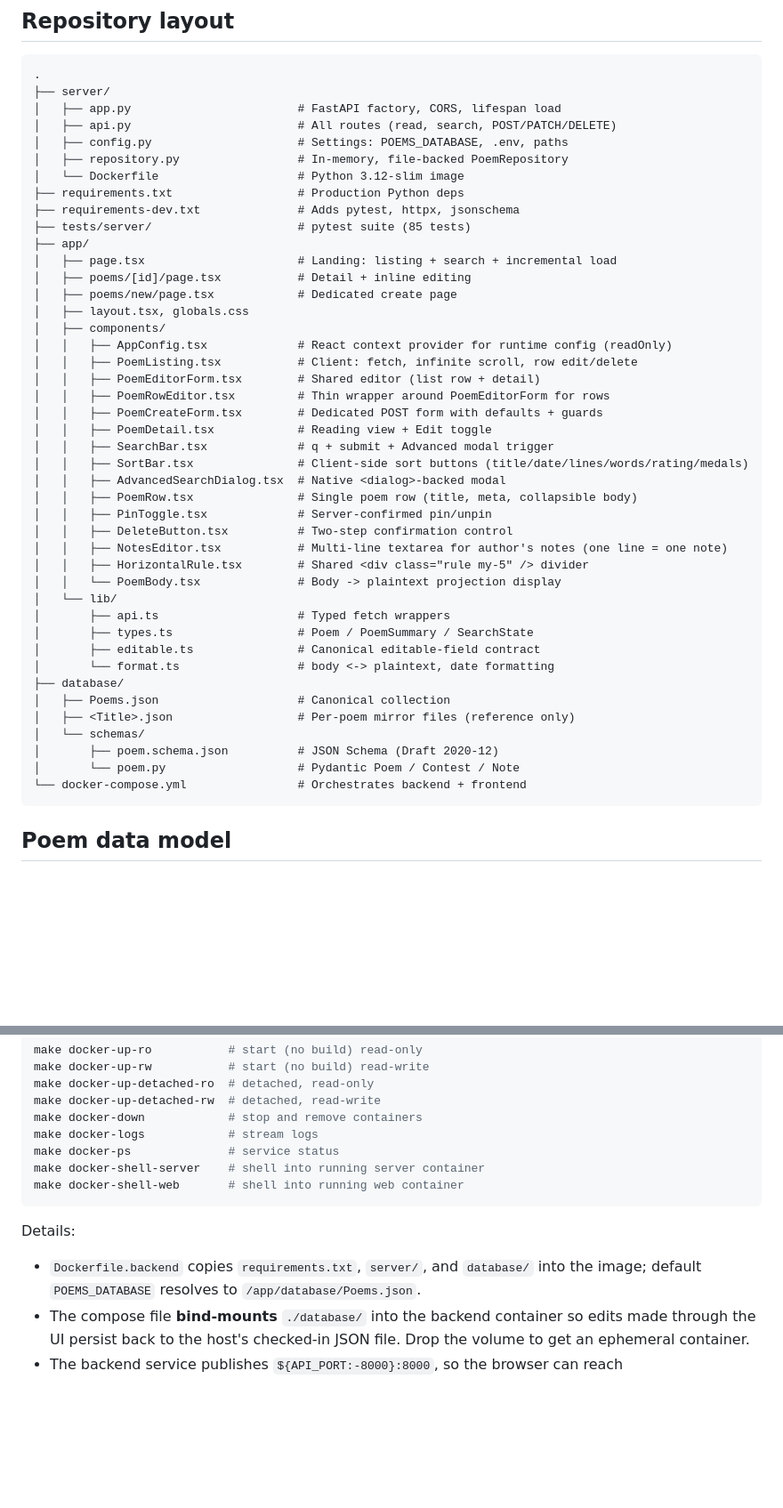
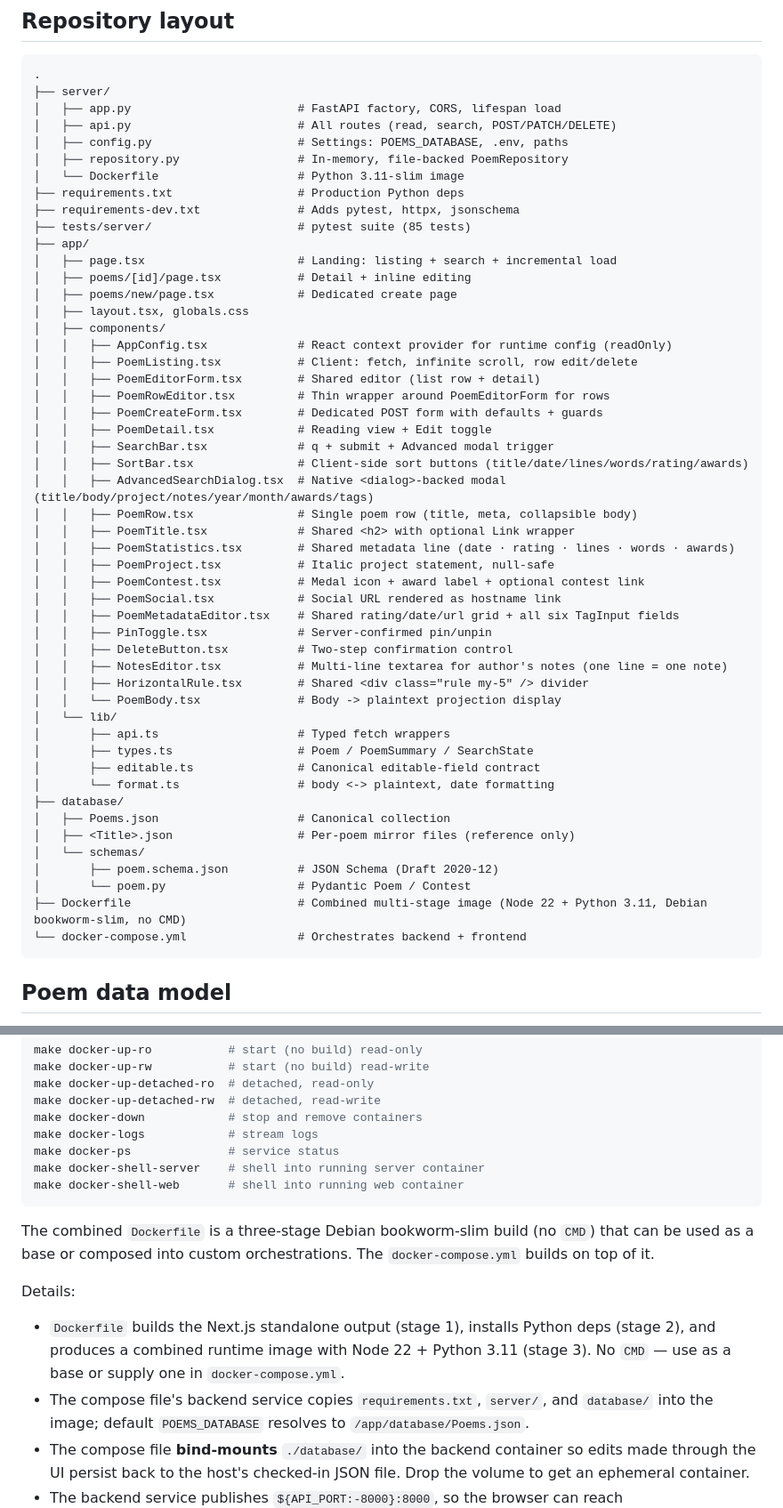
Before and after one commit to DrJohnWagner/JoJo.Poetry, a Markdown page: README.md, 2 parts joined by grey strips. Shown at 89% size. Drawn GitHub-style; blank space fills up the shorter version.

Commit message:
Update README for new components, Dockerfile, awards sort, and advanced search fields
- Add PoemTitle, PoemStatistics, PoemProject, PoemContest, PoemSocial, PoemMetadataEditor to repo layout
- Document combined Dockerfile (three-stage Debian bookworm-slim, no CMD)
- Fix server/Dockerfile Python version annotation (3.12 → 3.11)
- Remove stale Note reference from poem.py entry
- Rename Medals → Awards in client-side sort table
- Update AdvancedSearchDialog description to include title/body/project/notes fields

Co-Authored-By: Claude Sonnet 4.6 <noreply@anthropic.com>

````diff
--- a/README.md
+++ b/README.md
@@ -49,7 +49,7 @@ Two services, one flat JSON data source:
 │   ├── api.py                        # All routes (read, search, POST/PATCH/DELETE)
 │   ├── config.py                     # Settings: POEMS_DATABASE, .env, paths
 │   ├── repository.py                 # In-memory, file-backed PoemRepository
-│   └── Dockerfile                    # Python 3.12-slim image
+│   └── Dockerfile                    # Python 3.11-slim image
 ├── requirements.txt                  # Production Python deps
 ├── requirements-dev.txt              # Adds pytest, httpx, jsonschema
 ├── tests/server/                     # pytest suite (85 tests)
@@ -66,9 +66,15 @@ Two services, one flat JSON data source:
 │   │   ├── PoemCreateForm.tsx        # Dedicated POST form with defaults + guards
 │   │   ├── PoemDetail.tsx            # Reading view + Edit toggle
 │   │   ├── SearchBar.tsx             # q + submit + Advanced modal trigger
-│   │   ├── SortBar.tsx               # Client-side sort buttons (title/date/lines/words/rating/medals)
-│   │   ├── AdvancedSearchDialog.tsx  # Native <dialog>-backed modal
+│   │   ├── SortBar.tsx               # Client-side sort buttons (title/date/lines/words/rating/awards)
+│   │   ├── AdvancedSearchDialog.tsx  # Native <dialog>-backed modal (title/body/project/notes/year/month/awards/tags)
 │   │   ├── PoemRow.tsx               # Single poem row (title, meta, collapsible body)
+│   │   ├── PoemTitle.tsx             # Shared <h2> with optional Link wrapper
+│   │   ├── PoemStatistics.tsx        # Shared metadata line (date · rating · lines · words · awards)
+│   │   ├── PoemProject.tsx           # Italic project statement, null-safe
+│   │   ├── PoemContest.tsx           # Medal icon + award label + optional contest link
+│   │   ├── PoemSocial.tsx            # Social URL rendered as hostname link
+│   │   ├── PoemMetadataEditor.tsx    # Shared rating/date/url grid + all six TagInput fields
 │   │   ├── PinToggle.tsx             # Server-confirmed pin/unpin
 │   │   ├── DeleteButton.tsx          # Two-step confirmation control
 │   │   ├── NotesEditor.tsx           # Multi-line textarea for author's notes (one line = one note)
@@ -84,7 +90,8 @@ Two services, one flat JSON data source:
 │   ├── <Title>.json                  # Per-poem mirror files (reference only)
 │   └── schemas/
 │       ├── poem.schema.json          # JSON Schema (Draft 2020-12)
-│       └── poem.py                   # Pydantic Poem / Contest / Note
+│       └── poem.py                   # Pydantic Poem / Contest
+├── Dockerfile                        # Combined multi-stage image (Node 22 + Python 3.11, Debian bookworm-slim, no CMD)
 └── docker-compose.yml                # Orchestrates backend + frontend
 ```
 
@@ -250,9 +257,12 @@ make docker-shell-server    # shell into running server container
 make docker-shell-web       # shell into running web container
 ```
 
+The combined `Dockerfile` is a three-stage Debian bookworm-slim build (no `CMD`) that can be used as a base or composed into custom orchestrations. The `docker-compose.yml` builds on top of it.
+
 Details:
 
-- `Dockerfile.backend` copies `requirements.txt`, `server/`, and
+- `Dockerfile` builds the Next.js standalone output (stage 1), installs Python deps (stage 2), and produces a combined runtime image with Node 22 + Python 3.11 (stage 3). No `CMD` — use as a base or supply one in `docker-compose.yml`.
+- The compose file's backend service copies `requirements.txt`, `server/`, and
   `database/` into the image; default `POEMS_DATABASE` resolves to
   `/app/database/Poems.json`.
 - The compose file **bind-mounts** `./database/` into the backend
````
Also changed, not shown: other parts of README.md (+1 -1 lines).
